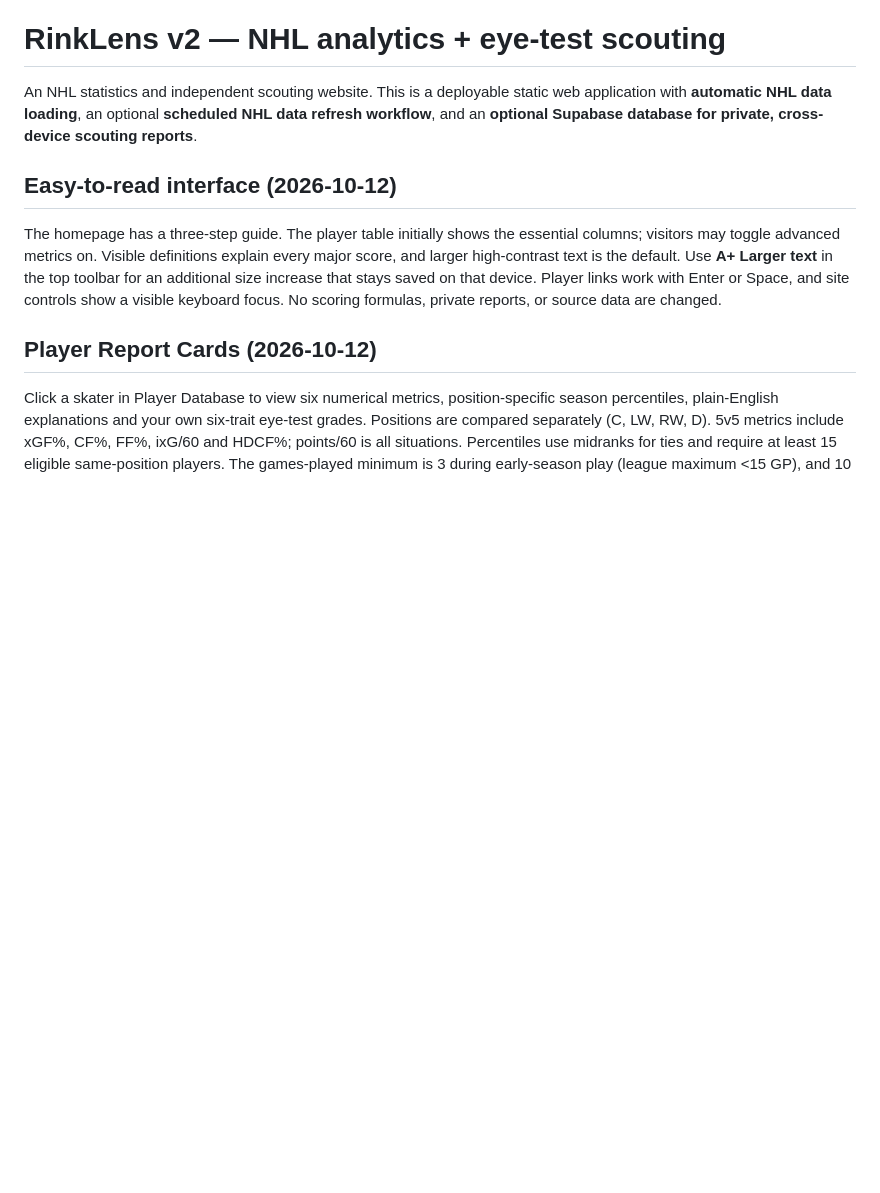
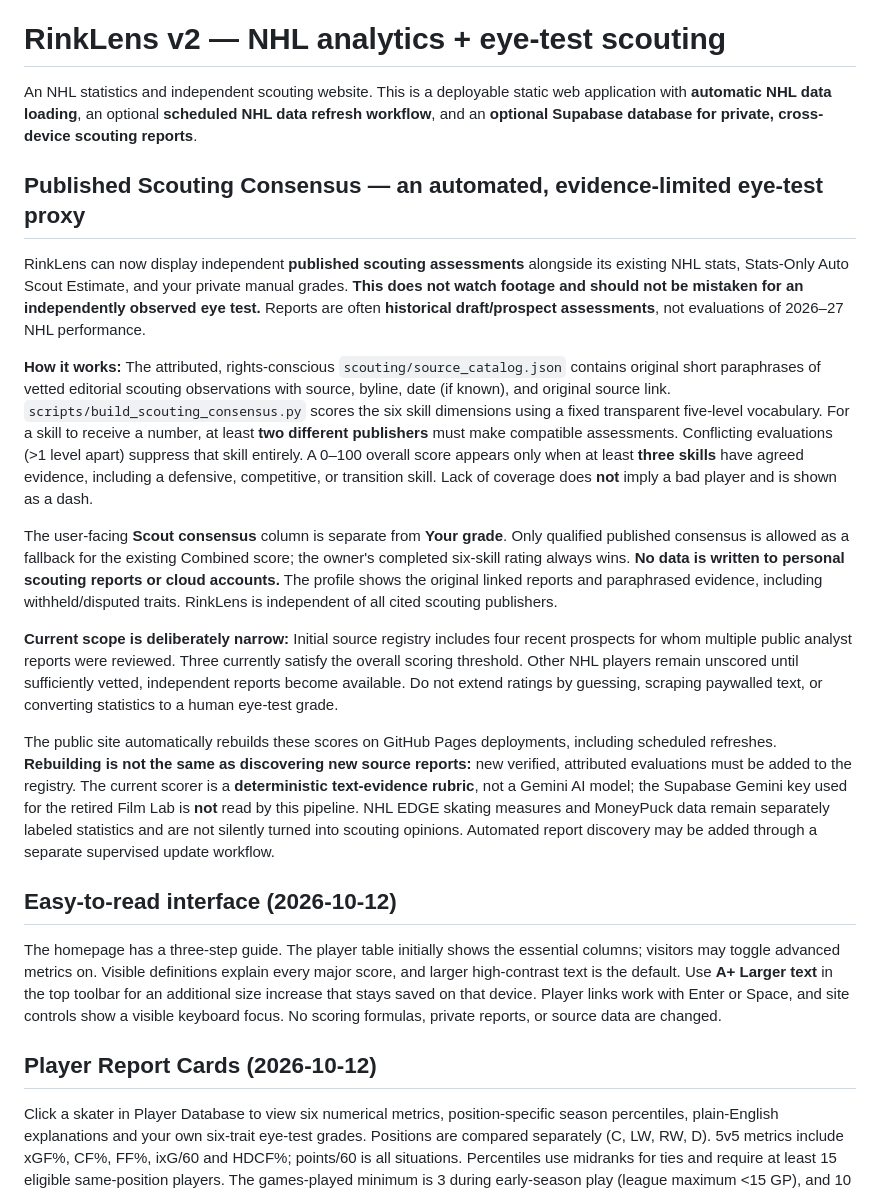
Before and after one commit to thickey262-dotcom/rinklens-nhl, a Markdown page: README.md, the part around the change. Drawn GitHub-style; blank space fills up the shorter version.

Commit message:
docs(scouting): disclose exact independent-source scoring rules, limited coverage and no film-AI claims

```diff
--- a/README.md
+++ b/README.md
@@ -2,6 +2,18 @@
 
 An NHL statistics and independent scouting website. This is a deployable static web application with **automatic NHL data loading**, an optional **scheduled NHL data refresh workflow**, and an **optional Supabase database for private, cross-device scouting reports**.
 
+
+## Published Scouting Consensus — an automated, evidence-limited eye-test proxy
+
+RinkLens can now display independent **published scouting assessments** alongside its existing NHL stats, Stats-Only Auto Scout Estimate, and your private manual grades. **This does not watch footage and should not be mistaken for an independently observed eye test.** Reports are often **historical draft/prospect assessments**, not evaluations of 2026–27 NHL performance.
+
+**How it works:** The attributed, rights-conscious `scouting/source_catalog.json` contains original short paraphrases of vetted editorial scouting observations with source, byline, date (if known), and original source link. `scripts/build_scouting_consensus.py` scores the six skill dimensions using a fixed transparent five-level vocabulary. For a skill to receive a number, at least **two different publishers** must make compatible assessments. Conflicting evaluations (>1 level apart) suppress that skill entirely. A 0–100 overall score appears only when at least **three skills** have agreed evidence, including a defensive, competitive, or transition skill. Lack of coverage does **not** imply a bad player and is shown as a dash.
+
+The user-facing **Scout consensus** column is separate from **Your grade**. Only qualified published consensus is allowed as a fallback for the existing Combined score; the owner's completed six-skill rating always wins. **No data is written to personal scouting reports or cloud accounts.** The profile shows the original linked reports and paraphrased evidence, including withheld/disputed traits. RinkLens is independent of all cited scouting publishers.
+
+**Current scope is deliberately narrow:** Initial source registry includes four recent prospects for whom multiple public analyst reports were reviewed. Three currently satisfy the overall scoring threshold. Other NHL players remain unscored until sufficiently vetted, independent reports become available. Do not extend ratings by guessing, scraping paywalled text, or converting statistics to a human eye-test grade.
+
+The public site automatically rebuilds these scores on GitHub Pages deployments, including scheduled refreshes. **Rebuilding is not the same as discovering new source reports:** new verified, attributed evaluations must be added to the registry. The current scorer is a **deterministic text-evidence rubric**, not a Gemini AI model; the Supabase Gemini key used for the retired Film Lab is **not** read by this pipeline. NHL EDGE skating measures and MoneyPuck data remain separately labeled statistics and are not silently turned into scouting opinions. Automated report discovery may be added through a separate supervised update workflow.
 
 ## Easy-to-read interface (2026-10-12)
 
```
